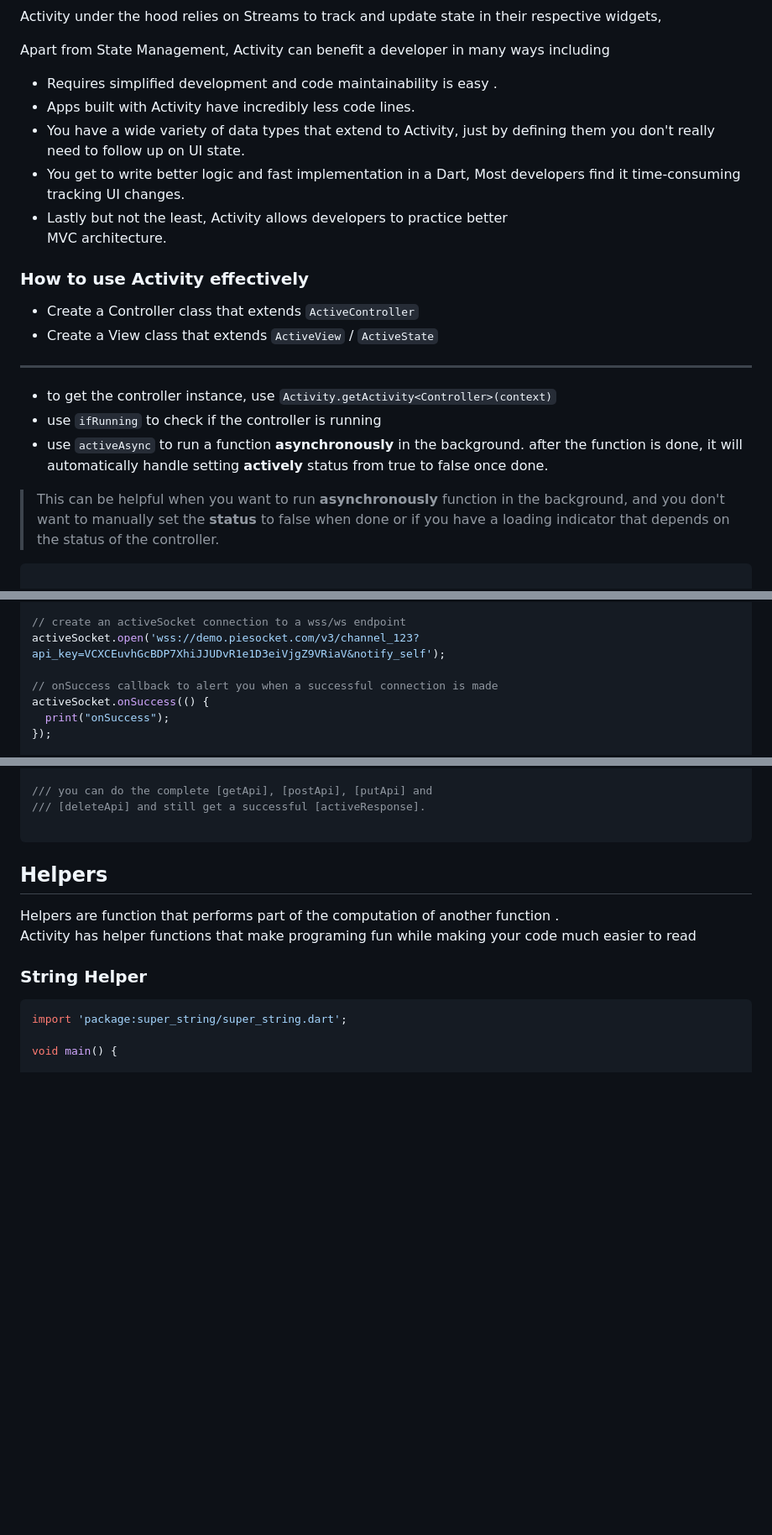
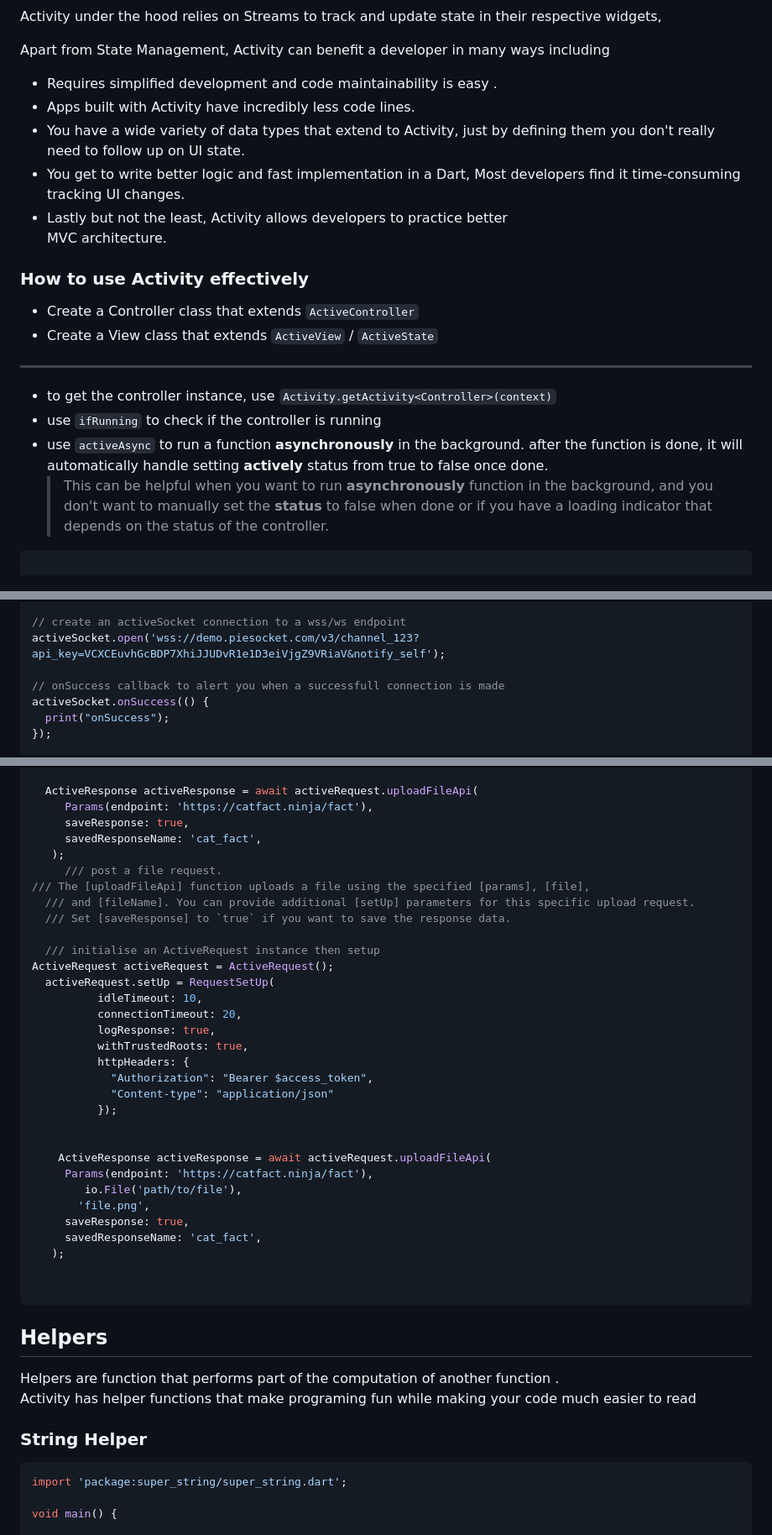
Before and after one commit to itskenzylimon/Activity, a Markdown page: README.md, 3 parts joined by grey strips. Shown at 84% size. Rendered like a GitHub page; blank space fills up the shorter version.

````diff
--- a/README.md
+++ b/README.md
@@ -268,24 +268,26 @@ Activity under the hood relies on Streams to track and update state in their res
 
 Apart from State Management, Activity can benefit a developer in many ways including
 
-* Requires simplified development and code maintainability is easy .
-* Apps built with Activity have incredibly less code lines.
-* You have a wide variety of data types that extend to Activity, just by defining them  you don't really need to follow up on UI state.
-* You get to write better logic and fast implementation in a Dart, Most developers   find it time-consuming tracking UI changes.
-* Lastly but not the least, Activity allows developers to practice better
+- Requires simplified development and code maintainability is easy .
+- Apps built with Activity have incredibly less code lines.
+- You have a wide variety of data types that extend to Activity, just by defining them you don't really need to follow up on UI state.
+- You get to write better logic and fast implementation in a Dart, Most developers find it time-consuming tracking UI changes.
+- Lastly but not the least, Activity allows developers to practice better
   MVC architecture.
 
+### How to use Activity effectively
 
-### How to use Activity effectively
-* Create a Controller class that extends `ActiveController`
-* Create a View class that extends `ActiveView` / `ActiveState`
-***
-* to get the controller instance, use `Activity.getActivity<Controller>(context)`
-* use `ifRunning` to check if the controller is running
-* use `activeAsync` to run a function **asynchronously** in the background. after the function is done, it
-will automatically handle setting **actively** status from true to false once done.
-> This can be helpful when you want to run **asynchronously** function in the background, and you don't want to manually set the **status**
-> to false when done or if you have a loading indicator that depends on the status of the controller.
+- Create a Controller class that extends `ActiveController`
+- Create a View class that extends `ActiveView` / `ActiveState`
+
+---
+
+- to get the controller instance, use `Activity.getActivity<Controller>(context)`
+- use `ifRunning` to check if the controller is running
+- use `activeAsync` to run a function **asynchronously** in the background. after the function is done, it
+  will automatically handle setting **actively** status from true to false once done.
+  > This can be helpful when you want to run **asynchronously** function in the background, and you don't want to manually set the **status**
+  > to false when done or if you have a loading indicator that depends on the status of the controller.
 
 ```dart
 
@@ -865,7 +885,7 @@ ActiveSocket activeSocket = WebSocket();
 // create an activeSocket connection to a wss/ws endpoint
 activeSocket.open('wss://demo.piesocket.com/v3/channel_123?api_key=VCXCEuvhGcBDP7XhiJJUDvR1e1D3eiVjgZ9VRiaV&notify_self');
 
-// onSuccess callback to alert you when a successful connection is made
+// onSuccess callback to alert you when a successfull connection is made
 activeSocket.onSuccess(() {
   print("onSuccess");
 });
@@ -1016,6 +1026,35 @@ ActiveResponse activePostResponse = await activeRequest
 
-/// you can do the complete [getApi], [postApi], [putApi] and
-/// [deleteApi] and still get a successful [activeResponse].
+  ActiveResponse activeResponse = await activeRequest.uploadFileApi(
+     Params(endpoint: 'https://catfact.ninja/fact'),
+     saveResponse: true,
+     savedResponseName: 'cat_fact',
+   );
+     /// post a file request.
+/// The [uploadFileApi] function uploads a file using the specified [params], [file],
+  /// and [fileName]. You can provide additional [setUp] parameters for this specific upload request.
+  /// Set [saveResponse] to `true` if you want to save the response data.
+
+  /// initialise an ActiveRequest instance then setup
+ActiveRequest activeRequest = ActiveRequest();
+  activeRequest.setUp = RequestSetUp(
+          idleTimeout: 10,
+          connectionTimeout: 20,
+          logResponse: true,
+          withTrustedRoots: true,
+          httpHeaders: {
+            "Authorization": "Bearer $access_token",
+            "Content-type": "application/json"
+          });
+
+
+    ActiveResponse activeResponse = await activeRequest.uploadFileApi(
+     Params(endpoint: 'https://catfact.ninja/fact'),
+        io.File('path/to/file'),
+       'file.png',
+     saveResponse: true,
+     savedResponseName: 'cat_fact',
+   );
+
 
 ```
 
@@ -1023,6 +1062,7 @@ ActiveResponse activePostResponse = await activeRequest
 
 Helpers are function that performs part of the computation of another function .
 Activity has helper functions that make programing fun while making your code much easier to read
+
 ### String Helper
 
 ```dart
````
Also changed, not shown: other parts of README.md (+138 -131 lines).
